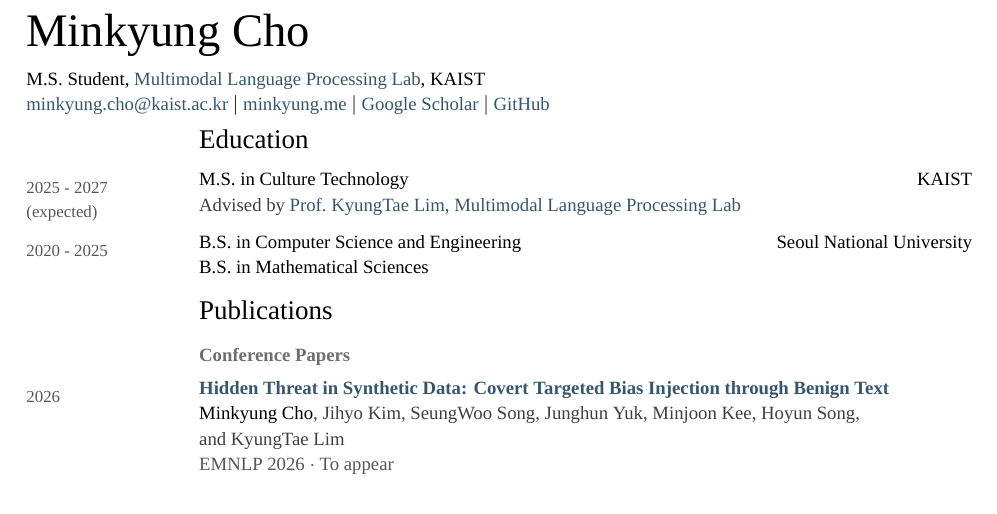
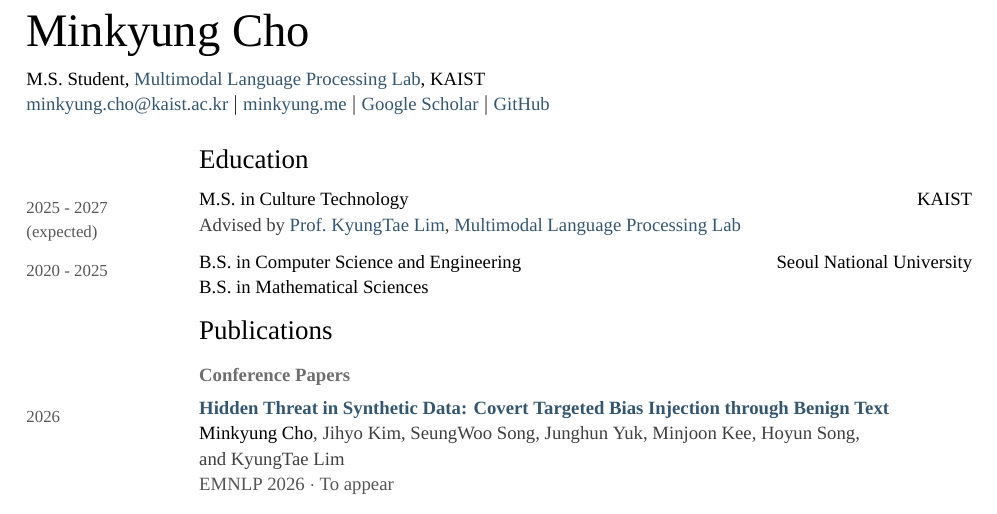
Before and after one commit to ada-flo/ada-flo.github.io, a LaTeX CV (assets/docs/CV.tex): part of the page, cut so that both start at the same text. Compiled offline with XeLaTeX; a missing font is replaced by an installed copy or a similar font.

Commit message:
Breathe between the header and Education

```diff
--- a/assets/docs/CV.tex
+++ b/assets/docs/CV.tex
@@ -105,7 +105,7 @@
 \href{https://scholar.google.com/citations?user=_uiuATIAAAAJ&hl=en}{Google Scholar} $\vert$
 \href{https://github.com/ada-flo}{GitHub}
 
-\cvsection{Education}
+\vspace{10pt}\cvsection{Education}
 
 \entry{2025 - 2027\\(expected)}{M.S. in Culture Technology}{KAIST}{%
 Advised by \href{https://ct.kaist.ac.kr/boards/view/faculty_board_en/4247}{Prof.\ KyungTae Lim}, \href{https://sites.google.com/view/aailab}{Multimodal Language Processing Lab}%
```
Also changed, not shown: assets/docs/CV.pdf.
